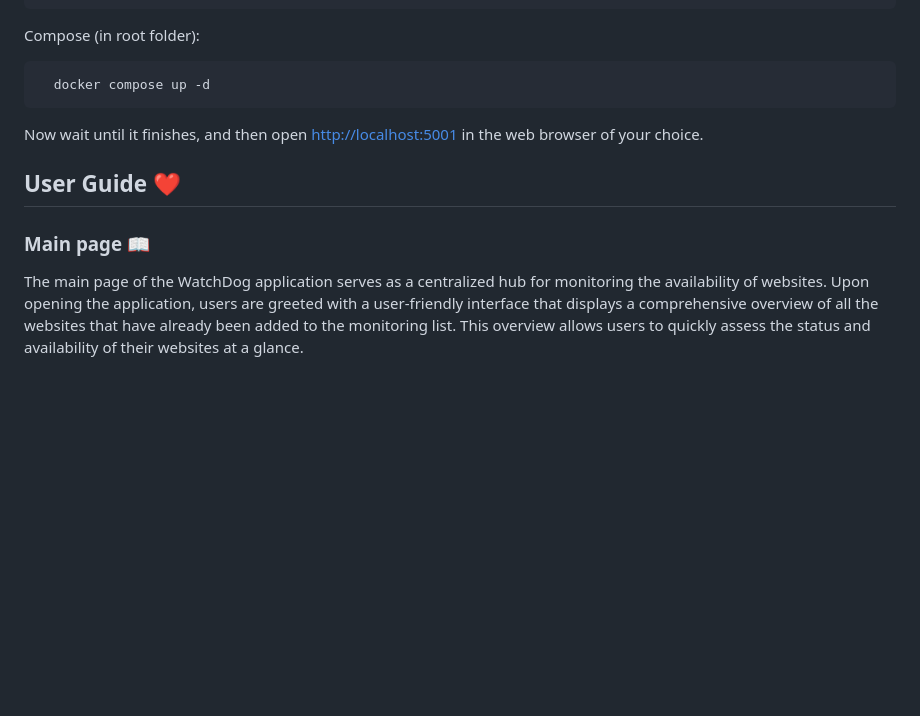
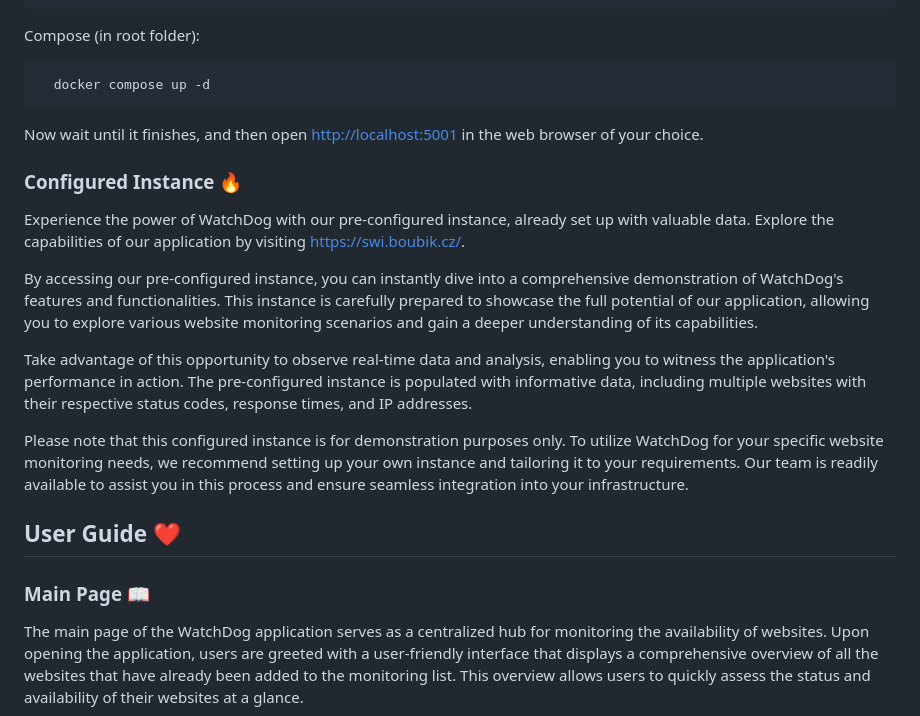
Before and after one commit to matej-kaska/WatchDog, a Markdown page: README.md, the part around one of its changes. GitHub-like rendering; blank space fills up the shorter version.

Commit message:
add configured instance

```diff
--- a/README.md
+++ b/README.md
@@ -36,9 +36,19 @@ Compose (in root folder):
 
 Now wait until it finishes, and then open <http://localhost:5001> in the web browser of your choice.
 
+### Configured Instance 🔥
+
+Experience the power of WatchDog with our pre-configured instance, already set up with valuable data. Explore the capabilities of our application by visiting <https://swi.boubik.cz/>.
+
+By accessing our pre-configured instance, you can instantly dive into a comprehensive demonstration of WatchDog's features and functionalities. This instance is carefully prepared to showcase the full potential of our application, allowing you to explore various website monitoring scenarios and gain a deeper understanding of its capabilities.
+
+Take advantage of this opportunity to observe real-time data and analysis, enabling you to witness the application's performance in action. The pre-configured instance is populated with informative data, including multiple websites with their respective status codes, response times, and IP addresses.
+
+Please note that this configured instance is for demonstration purposes only. To utilize WatchDog for your specific website monitoring needs, we recommend setting up your own instance and tailoring it to your requirements. Our team is readily available to assist you in this process and ensure seamless integration into your infrastructure.
+
 ## User Guide ❤️
 
-### Main page 📖
+### Main Page 📖
 
 The main page of the WatchDog application serves as a centralized hub for monitoring the availability of websites. Upon opening the application, users are greeted with a user-friendly interface that displays a comprehensive overview of all the websites that have already been added to the monitoring list. This overview allows users to quickly assess the status and availability of their websites at a glance.
 
```
Also changed, not shown: other parts of README.md (+2 -2 lines).
